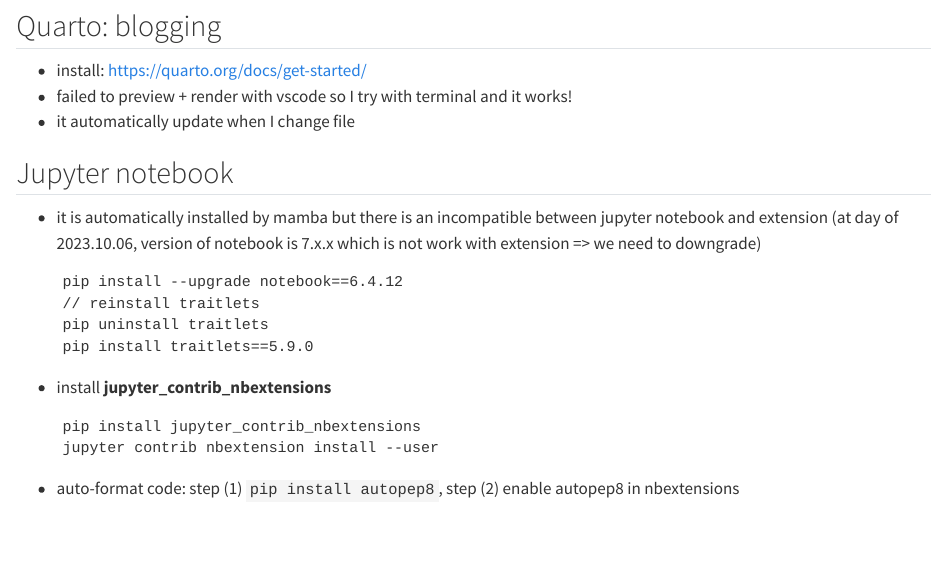
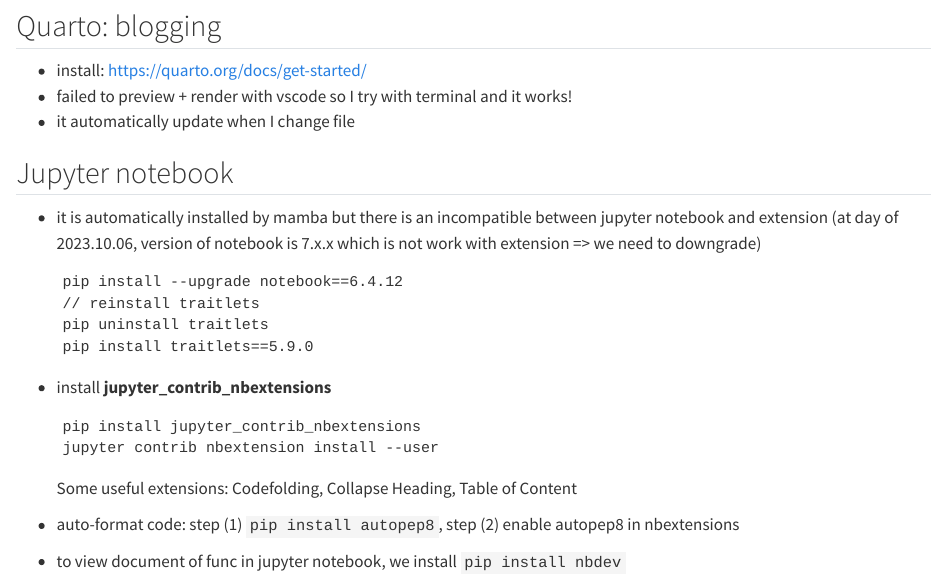
Before and after one commit to hatttruong/hannah-blog, a Quarto document (posts/2023-10-06-setup-env/index.qmd): the page in a window 1100 px wide, from 860 px down. Rendered offline with R 4.5, knitr and Pandoc in place of Quarto, with nearby package versions.

Commit message:
Update index.qmd

````diff
--- a/posts/2023-10-06-setup-env/index.qmd
+++ b/posts/2023-10-06-setup-env/index.qmd
@@ -58,4 +58,6 @@
   jupyter contrib nbextension install --user
 
   ```
+  Some useful extensions: Codefolding, Collapse Heading, Table of Content
 - auto-format code: step (1) ```pip install autopep8```, step (2) enable autopep8 in nbextensions
+- to view document of func in jupyter notebook, we install ```pip install nbdev```
````
